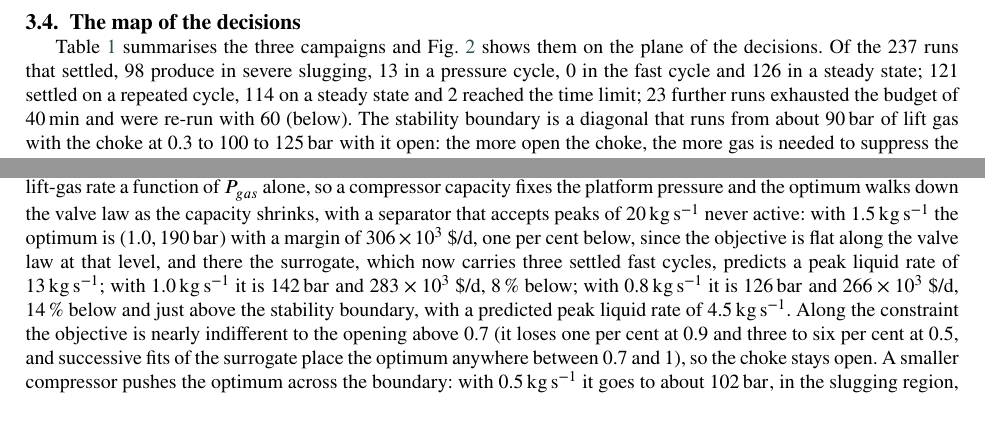
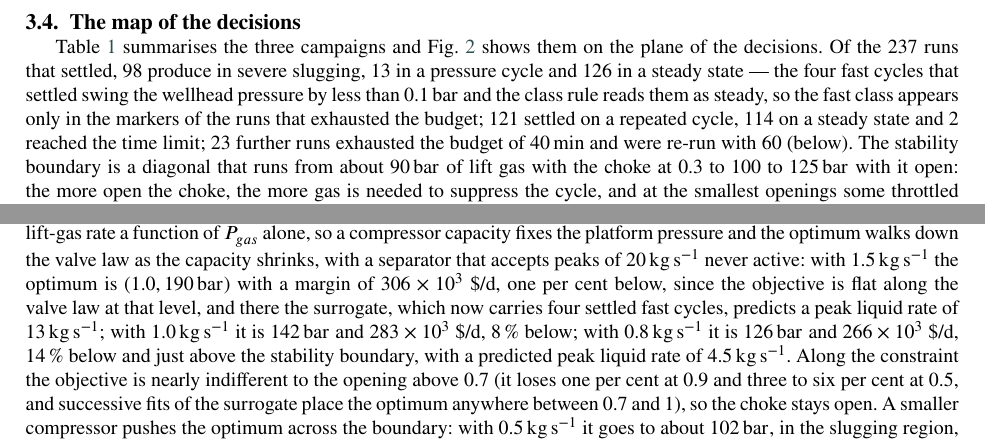
Before and after one commit to Jaimenms/dsc-ufrj, a LaTeX paper (papers/02-gas-lift-surrogate-optimization/main.tex): two parts of pages 5 and 8 of 10, joined at a grey line, cut so that both start at the same text. Compiled offline with pdfLaTeX.

Commit message:
artigo 02: os ciclos rápidos assentados contam como estacionários pela regra da pressão (dito no §3.4)
Co-Authored-By: Claude Fable 5.1 <noreply@anthropic.com>

```diff
--- a/papers/02-gas-lift-surrogate-optimization/main.tex
+++ b/papers/02-gas-lift-surrogate-optimization/main.tex
@@ -103,7 +103,7 @@ A run is reduced to markers of its capture window at eight points of the network
 
 \subsection{The map of the decisions}\label{sec:map}
 
-Table~\ref{tab:dataset} summarises the three campaigns and Fig.~\ref{fig:dataset_map} shows them on the plane of the decisions. Of the 237 runs that settled, 98 produce in severe slugging, 13 in a pressure cycle, 0 in the fast cycle and 126 in a steady state; 121 settled on a repeated cycle, 114 on a steady state and 2 reached the time limit; 23 further runs exhausted the budget of \SI{40}{\minute} and were re-run with 60 (below). The stability boundary is a diagonal that runs from about \SI{90}{\bar} of lift gas with the choke at 0.3 to 100 to \SI{125}{\bar} with it open: the more open the choke, the more gas is needed to suppress the cycle, and at the smallest openings some throttled points are steady without lift gas. The check valve opens between 86 and \SI{94}{\bar} almost independently of the choke, so that below \SI{90}{\bar} the data are the base well with the choke as the only decision; between the opening of the valve and the boundary the injection is continuous and modulated by the cycle, which shortens and regularises; above the boundary the well is steady and its production rises with the gas, to \SI{5.3}{\kilogram\per\second} at \SI{160}{\bar} with the choke open, \SI{34}{\percent} above the base case, and on to \SI{5.6}{\kilogram\per\second} at \SI{250}{\bar} with the choke half open, a tenth of the gain per bar of the first hundred bar above the boundary. The peak liquid rate through the choke reaches \SI{45}{\kilogram\per\second} in the slugging region with the choke open and stays below \SI{6}{\kilogram\per\second} in the steady region. The 23 runs that exhausted the budget sit in a strip of openings from 0.5 to 0.99 between 106 and \SI{244}{\bar}, where the riser receives the most gas and the liquid outflow cycles fast (Section~\ref{sec:horizon}). Twenty-two of them have been re-run from the base state with the longer budget: seven settled in a steady state within three minutes (their first failure was the warm start of the early campaigns), four settled on cycles after 37 to 57 minutes (three of them fast cycles accepted by the shortened window, at up to \SI{0.1}{\second} per step), and eleven exhausted the hour as well, at 0.04 to \SI{0.1}{\second} per step: three on the stability boundary with the choke nearly open, in severe slugging, and eight on the fast cycle of the corner, whose class the markers of their partial trajectory already give. None enters the training until it settles, and they mark where the simulator, not the well, is least efficient.
+Table~\ref{tab:dataset} summarises the three campaigns and Fig.~\ref{fig:dataset_map} shows them on the plane of the decisions. Of the 237 runs that settled, 98 produce in severe slugging, 13 in a pressure cycle and 126 in a steady state --- the four fast cycles that settled swing the wellhead pressure by less than \SI{0.1}{\bar} and the class rule reads them as steady, so the fast class appears only in the markers of the runs that exhausted the budget; 121 settled on a repeated cycle, 114 on a steady state and 2 reached the time limit; 23 further runs exhausted the budget of \SI{40}{\minute} and were re-run with 60 (below). The stability boundary is a diagonal that runs from about \SI{90}{\bar} of lift gas with the choke at 0.3 to 100 to \SI{125}{\bar} with it open: the more open the choke, the more gas is needed to suppress the cycle, and at the smallest openings some throttled points are steady without lift gas. The check valve opens between 86 and \SI{94}{\bar} almost independently of the choke, so that below \SI{90}{\bar} the data are the base well with the choke as the only decision; between the opening of the valve and the boundary the injection is continuous and modulated by the cycle, which shortens and regularises; above the boundary the well is steady and its production rises with the gas, to \SI{5.3}{\kilogram\per\second} at \SI{160}{\bar} with the choke open, \SI{34}{\percent} above the base case, and on to \SI{5.6}{\kilogram\per\second} at \SI{250}{\bar} with the choke half open, a tenth of the gain per bar of the first hundred bar above the boundary. The peak liquid rate through the choke reaches \SI{45}{\kilogram\per\second} in the slugging region with the choke open and stays below \SI{6}{\kilogram\per\second} in the steady region. The 23 runs that exhausted the budget sit in a strip of openings from 0.5 to 0.99 between 106 and \SI{244}{\bar}, where the riser receives the most gas and the liquid outflow cycles fast (Section~\ref{sec:horizon}). Twenty-two of them have been re-run from the base state with the longer budget: seven settled in a steady state within three minutes (their first failure was the warm start of the early campaigns), four settled on cycles after 37 to 57 minutes (three of them fast cycles accepted by the shortened window, at up to \SI{0.1}{\second} per step), and eleven exhausted the hour as well, at 0.04 to \SI{0.1}{\second} per step: three on the stability boundary with the choke nearly open, in severe slugging, and eight on the fast cycle of the corner, whose class the markers of their partial trajectory already give. None enters the training until it settles, and they mark where the simulator, not the well, is least efficient.
 
 \begin{table}[htbp]
 \caption{The sampling campaign over the two decisions.}\label{tab:dataset}
@@ -191,7 +191,7 @@ written on the maxima of the rates over the cycle, which the surrogate predicts
 
 \tbd{[Seed of the optimisation study; the Pareto front against the suction pressure is pending.]} The example takes a compressor of \SI{1.75}{\kilogram\per\second} as the capacity constraint, an oil price of \SI{70}{\$} per barrel and an energy price of \SI{0.10}{\$} per \si{\kilo\watt\hour}. Fig.~\ref{fig:fob} shows the objective on the plane of the decisions with the runs of the campaigns by class, the level curves of the two predicted peaks and the optimum: the open choke at $(a, P_{gas}) = (1.0, \SI{228}{\bar})$, with a margin of \num{308e3}~\$/d, a revenue of \num{311e3}~\$/d against a compression cost of \num{3.3e3}~\$/d (\SI{1380}{\kilo\watt} for a mean lift-gas rate of \SI{1.75}{\kilogram\per\second}). The compressor is the active constraint; a separator that accepts peaks of \SI{20}{\kilogram\per\second}, the other constraint of Eq.~\eqref{eq:constraints}, would not bind, since the predicted peak liquid rate there is \SI{5.4}{\kilogram\per\second}. The compression is one per cent of the revenue, so the objective is the production, which rises with the lift gas along the valve law until the compressor stops it; along the constraint the objective is nearly indifferent to the opening, losing \SI{0.1}{\percent} at 0.9 and \SI{3}{\percent} at 0.5, so the choke stays open, and the open choke is the physical bound, not the edge of the sampled box. The simulator run at $(1.0, \SI{224}{\bar})$, \SI{4}{\bar} below the optimum on the constraint and started from the base state, reproduces the surrogate in the means: over its last \SI{4000}{\second} the liquid rate is 5.79 against the predicted \SI{5.72}{\kilogram\per\second}, the gas rate 1.88 against 1.89, the lift-gas rate 1.71 against 1.72, the bottom-hole pressure 58.4 against \SI{58.9}{\bar} and the annulus pressure 254 against 256. It does not reproduce the maximum: the run sits on the fast cycle of the riser top described in Section~\ref{sec:horizon}, with the liquid rate through the choke swinging between 2 and \SI{16}{\kilogram\per\second} every minute while the wellhead pressure stays within \SI{0.3}{\bar}, and the surrogate, trained on the runs that settled, predicts a peak of 5.4. The optimum therefore sits in the strip of budget-limited runs of Section~\ref{sec:map} for a physical reason, the fast cycle, not for a numerical one, and the objective, which depends on the means, is confirmed to \SI{1}{\percent}; a separator constraint written on the peak would need the fast cycle in the training data, which asks for a budget of about \SI{60}{\minute} per run in that strip (the re-runs of Section~\ref{sec:map}). A second run on the plateau, at $(0.94, \SI{205}{\bar})$, agrees with the surrogate in the means and pressures to better than \SI{0.5}{\percent}, and there the fast cycle has an amplitude of only \SI{0.6}{\kilogram\per\second}, so its peak (5.9 against a predicted 5.3) is closer; a third run at $(0.95, \SI{260}{\bar})$, the far corner of the box, agrees to \SI{0.5}{\percent} in every mean and pressure and to \SI{2}{\percent} in the peak (5.8 against 5.7), and is steady: the amplitude of the fast cycle varies across the strip. At \SI{260}{\bar} with the choke open the same well is steady, and stays steady when its run is restarted from the settled state. The optimum is insensitive to the oil price, since the compression stays one per cent of the revenue (at \SI{20}{\$} per barrel it moves only to \SI{228}{\bar}), and leaves the plateau only through the energy price: at \SI{2}{\$} per \si{\kilo\watt\hour} the compression is a seventh of the revenue and the optimum retreats to \SI{173}{\bar}, and at \SI{5}{\$} per \si{\kilo\watt\hour} it jumps below the opening of the valve, $(0.77, \SI{85}{\bar})$, the best point of the well without lift gas, since the margin of the lift gas no longer pays its compression.
 
-The constraints change the picture as soon as they bind, and the compressor binds first. The valve law makes the lift-gas rate a function of $P_{gas}$ alone, so a compressor capacity fixes the platform pressure and the optimum walks down the valve law as the capacity shrinks, with a separator that accepts peaks of \SI{20}{\kilogram\per\second} never active: with \SI{1.5}{\kilogram\per\second} the optimum is $(1.0, \SI{190}{\bar})$ with a margin of \num{306e3}~\$/d, one per cent below, since the objective is flat along the valve law at that level, and there the surrogate, which now carries three settled fast cycles, predicts a peak liquid rate of \SI{13}{\kilogram\per\second}; with \SI{1.0}{\kilogram\per\second} it is \SI{142}{\bar} and \num{283e3}~\$/d, \SI{8}{\percent} below; with \SI{0.8}{\kilogram\per\second} it is \SI{126}{\bar} and \num{266e3}~\$/d, \SI{14}{\percent} below and just above the stability boundary, with a predicted peak liquid rate of \SI{4.5}{\kilogram\per\second}. Along the constraint the objective is nearly indifferent to the opening above 0.7 (it loses one per cent at 0.9 and three to six per cent at 0.5, and successive fits of the surrogate place the optimum anywhere between 0.7 and 1), so the choke stays open. A smaller compressor pushes the optimum across the boundary: with \SI{0.5}{\kilogram\per\second} it goes to about \SI{102}{\bar}, in the slugging region, with surges of \SI{20}{\kilogram\per\second} that a separator of 20 just accepts; with a separator of \SI{6}{\kilogram\per\second} the separator constraint takes over and holds the optimum at \SI{104}{\bar}, at the edge of the cycle, which is what a constraint written on the peak, not on the mean, is for.
+The constraints change the picture as soon as they bind, and the compressor binds first. The valve law makes the lift-gas rate a function of $P_{gas}$ alone, so a compressor capacity fixes the platform pressure and the optimum walks down the valve law as the capacity shrinks, with a separator that accepts peaks of \SI{20}{\kilogram\per\second} never active: with \SI{1.5}{\kilogram\per\second} the optimum is $(1.0, \SI{190}{\bar})$ with a margin of \num{306e3}~\$/d, one per cent below, since the objective is flat along the valve law at that level, and there the surrogate, which now carries four settled fast cycles, predicts a peak liquid rate of \SI{13}{\kilogram\per\second}; with \SI{1.0}{\kilogram\per\second} it is \SI{142}{\bar} and \num{283e3}~\$/d, \SI{8}{\percent} below; with \SI{0.8}{\kilogram\per\second} it is \SI{126}{\bar} and \num{266e3}~\$/d, \SI{14}{\percent} below and just above the stability boundary, with a predicted peak liquid rate of \SI{4.5}{\kilogram\per\second}. Along the constraint the objective is nearly indifferent to the opening above 0.7 (it loses one per cent at 0.9 and three to six per cent at 0.5, and successive fits of the surrogate place the optimum anywhere between 0.7 and 1), so the choke stays open. A smaller compressor pushes the optimum across the boundary: with \SI{0.5}{\kilogram\per\second} it goes to about \SI{102}{\bar}, in the slugging region, with surges of \SI{20}{\kilogram\per\second} that a separator of 20 just accepts; with a separator of \SI{6}{\kilogram\per\second} the separator constraint takes over and holds the optimum at \SI{104}{\bar}, at the edge of the cycle, which is what a constraint written on the peak, not on the mean, is for.
 
 \begin{figure}[htbp]
 \centering
```
Also changed, not shown: 1 other file.
